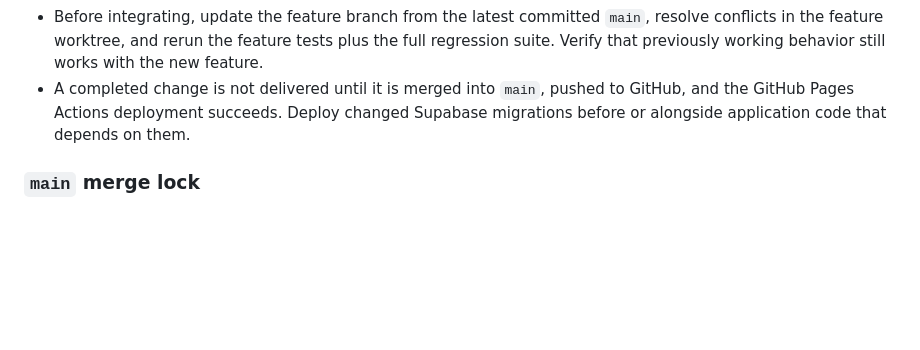
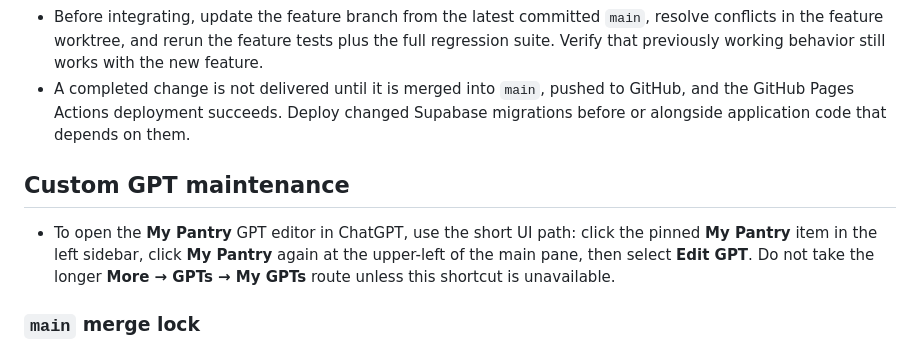
Before and after one commit to DrewBrandt/kitchen, a Markdown page: AGENTS.md, the part around the change. GitHub-like rendering; blank space fills up the shorter version.

Commit message:
Document My Pantry GPT editor shortcut

```diff
--- a/AGENTS.md
+++ b/AGENTS.md
@@ -16,6 +16,10 @@
 - Before integrating, update the feature branch from the latest committed `main`, resolve conflicts in the feature worktree, and rerun the feature tests plus the full regression suite. Verify that previously working behavior still works with the new feature.
 - A completed change is not delivered until it is merged into `main`, pushed to GitHub, and the GitHub Pages Actions deployment succeeds. Deploy changed Supabase migrations before or alongside application code that depends on them.
 
+## Custom GPT maintenance
+
+- To open the **My Pantry** GPT editor in ChatGPT, use the short UI path: click the pinned **My Pantry** item in the left sidebar, click **My Pantry** again at the upper-left of the main pane, then select **Edit GPT**. Do not take the longer **More → GPTs → My GPTs** route unless this shortcut is unavailable.
+
 ### `main` merge lock
 
 - The repository root on `main` uses `merging.lock` as a cooperative merge mutex. The file is intentionally untracked and must never be committed.
```
